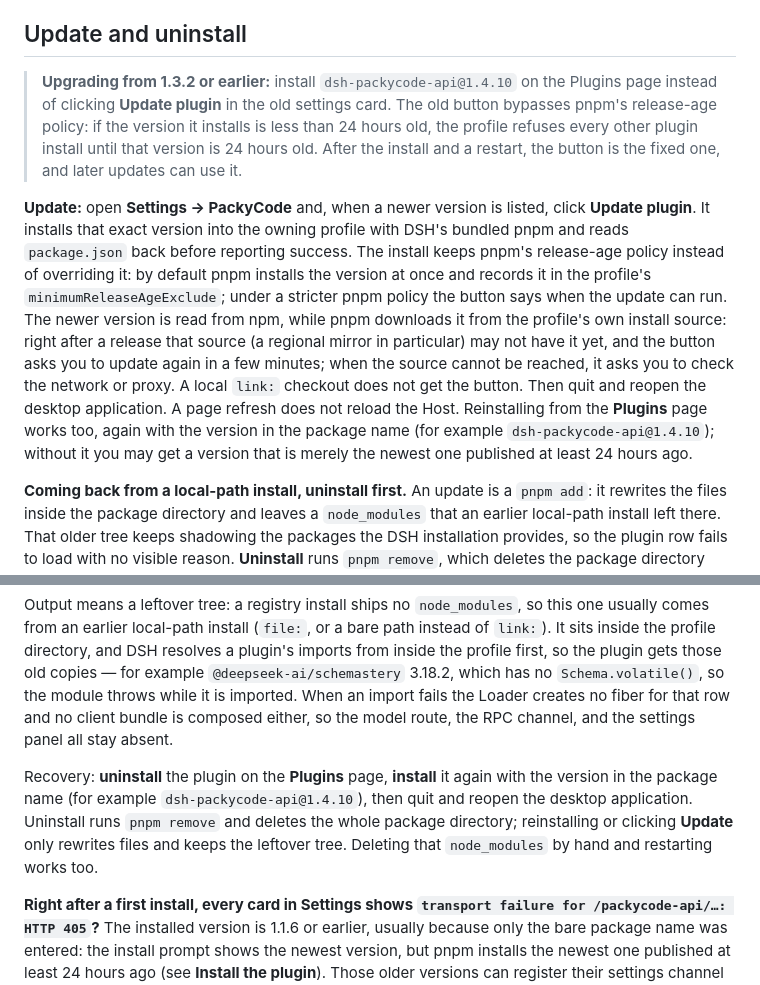
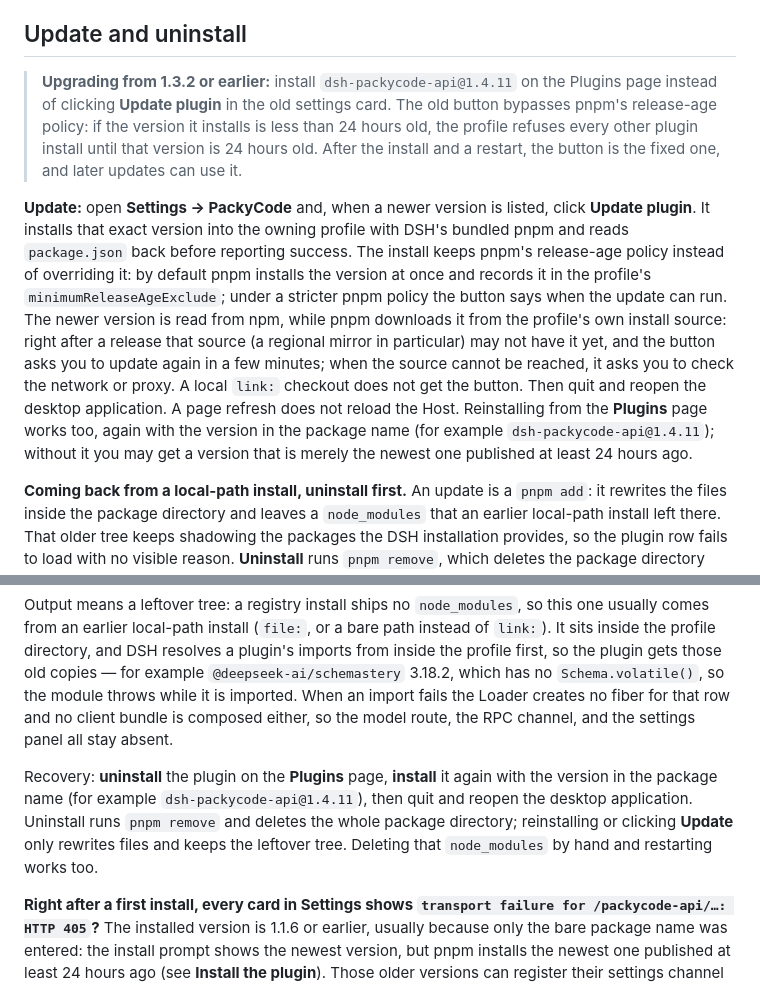
Before and after one commit to BaronCyrus/dsh-packycode-api, a Markdown page: README.en.md, 2 parts joined by grey strips. Drawn GitHub-style.

```diff
--- a/README.en.md
+++ b/README.en.md
@@ -282,9 +282,9 @@ DeepSeek Flash uses the gateway's Responses endpoint (`/api/pricing` lists `open
 
 ## Update and uninstall
 
-> **Upgrading from 1.3.2 or earlier:** install `dsh-packycode-api@1.4.10` on the Plugins page instead of clicking **Update plugin** in the old settings card. The old button bypasses pnpm's release-age policy: if the version it installs is less than 24 hours old, the profile refuses every other plugin install until that version is 24 hours old. After the install and a restart, the button is the fixed one, and later updates can use it.
+> **Upgrading from 1.3.2 or earlier:** install `dsh-packycode-api@1.4.11` on the Plugins page instead of clicking **Update plugin** in the old settings card. The old button bypasses pnpm's release-age policy: if the version it installs is less than 24 hours old, the profile refuses every other plugin install until that version is 24 hours old. After the install and a restart, the button is the fixed one, and later updates can use it.
 
-**Update:** open **Settings → PackyCode** and, when a newer version is listed, click **Update plugin**. It installs that exact version into the owning profile with DSH's bundled pnpm and reads `package.json` back before reporting success. The install keeps pnpm's release-age policy instead of overriding it: by default pnpm installs the version at once and records it in the profile's `minimumReleaseAgeExclude`; under a stricter pnpm policy the button says when the update can run. The newer version is read from npm, while pnpm downloads it from the profile's own install source: right after a release that source (a regional mirror in particular) may not have it yet, and the button asks you to update again in a few minutes; when the source cannot be reached, it asks you to check the network or proxy. A local `link:` checkout does not get the button. Then quit and reopen the desktop application. A page refresh does not reload the Host. Reinstalling from the **Plugins** page works too, again with the version in the package name (for example `dsh-packycode-api@1.4.10`); without it you may get a version that is merely the newest one published at least 24 hours ago.
+**Update:** open **Settings → PackyCode** and, when a newer version is listed, click **Update plugin**. It installs that exact version into the owning profile with DSH's bundled pnpm and reads `package.json` back before reporting success. The install keeps pnpm's release-age policy instead of overriding it: by default pnpm installs the version at once and records it in the profile's `minimumReleaseAgeExclude`; under a stricter pnpm policy the button says when the update can run. The newer version is read from npm, while pnpm downloads it from the profile's own install source: right after a release that source (a regional mirror in particular) may not have it yet, and the button asks you to update again in a few minutes; when the source cannot be reached, it asks you to check the network or proxy. A local `link:` checkout does not get the button. Then quit and reopen the desktop application. A page refresh does not reload the Host. Reinstalling from the **Plugins** page works too, again with the version in the package name (for example `dsh-packycode-api@1.4.11`); without it you may get a version that is merely the newest one published at least 24 hours ago.
 
 **Coming back from a local-path install, uninstall first.** An update is a `pnpm add`: it rewrites the files inside the package directory and leaves a `node_modules` that an earlier local-path install left there. That older tree keeps shadowing the packages the DSH installation provides, so the plugin row fails to load with no visible reason. **Uninstall** runs `pnpm remove`, which deletes the package directory outright — only a reinstall after that is clean. `node scripts/install-check.mjs` reports whether a profile is in that state.
 
@@ -300,7 +300,7 @@ ls ~/.dsh/profiles/desktop/node_modules/dsh-packycode-api/node_modules
 
 Output means a leftover tree: a registry install ships no `node_modules`, so this one usually comes from an earlier local-path install (`file:`, or a bare path instead of `link:`). It sits inside the profile directory, and DSH resolves a plugin's imports from inside the profile first, so the plugin gets those old copies — for example `@deepseek-ai/schemastery` 3.18.2, which has no `Schema.volatile()`, so the module throws while it is imported. When an import fails the Loader creates no fiber for that row and no client bundle is composed either, so the model route, the RPC channel, and the settings panel all stay absent.
 
-Recovery: **uninstall** the plugin on the **Plugins** page, **install** it again with the version in the package name (for example `dsh-packycode-api@1.4.10`), then quit and reopen the desktop application. Uninstall runs `pnpm remove` and deletes the whole package directory; reinstalling or clicking **Update** only rewrites files and keeps the leftover tree. Deleting that `node_modules` by hand and restarting works too.
+Recovery: **uninstall** the plugin on the **Plugins** page, **install** it again with the version in the package name (for example `dsh-packycode-api@1.4.11`), then quit and reopen the desktop application. Uninstall runs `pnpm remove` and deletes the whole package directory; reinstalling or clicking **Update** only rewrites files and keeps the leftover tree. Deleting that `node_modules` by hand and restarting works too.
 
 **Right after a first install, every card in Settings shows `transport failure for /packycode-api/…: HTTP 405`?** The installed version is 1.1.6 or earlier, usually because only the bare package name was entered: the install prompt shows the newest version, but pnpm installs the newest one published at least 24 hours ago (see **Install the plugin**). Those older versions can register their settings channel only after DSH restarts and rebuilds its `connection` service. So right after a first install `/packycode-api` does not exist yet, requests fall through to the static page, and it answers 405; the model route and the settings panel itself load normally. From 1.1.7 on, a first install needs no restart. Check which version was installed:
 
```
Also changed, not shown: other parts of README.en.md (+11 -3 lines), CHANGELOG.md (+6 -0 lines), README.md (+14 -6 lines), docs/releases/v1.4.11.md (added, +11 -0 lines), docs/assets/qq-group.jpeg (added), 7 other files.
